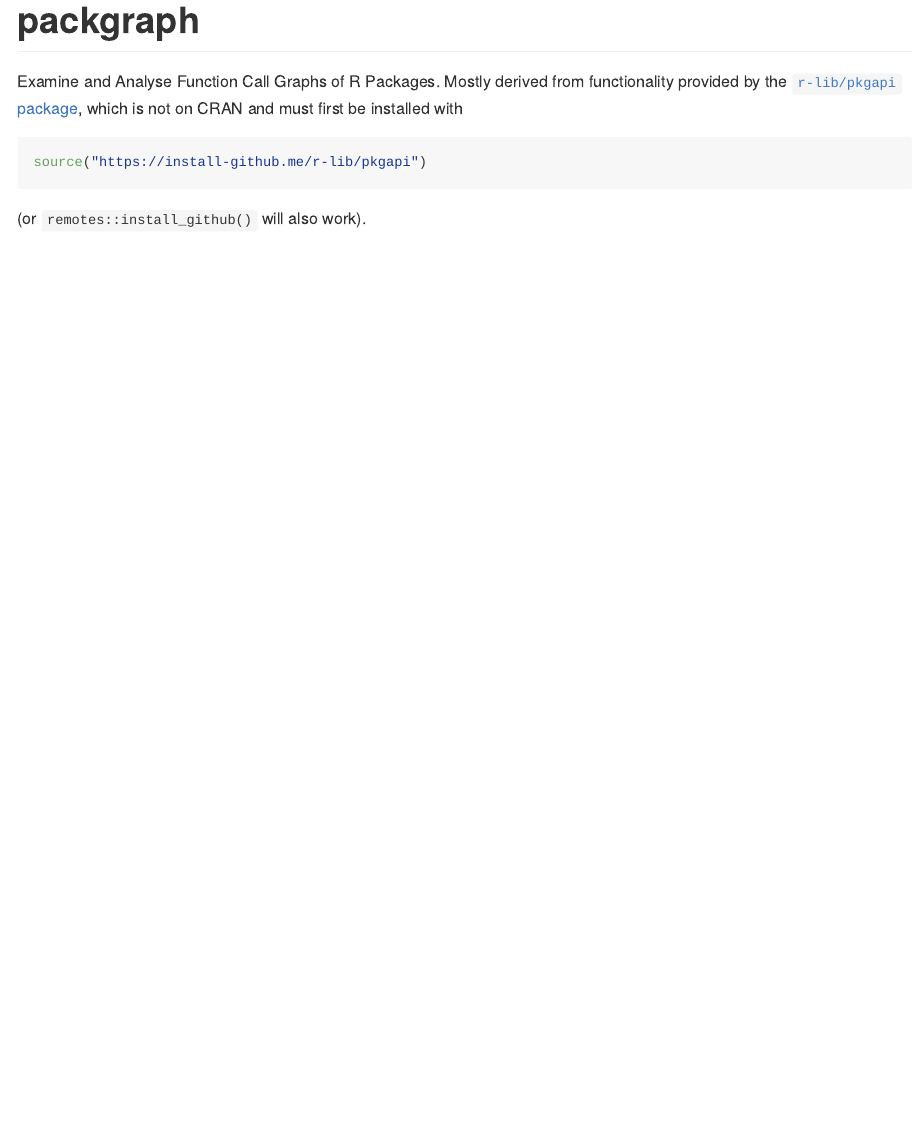
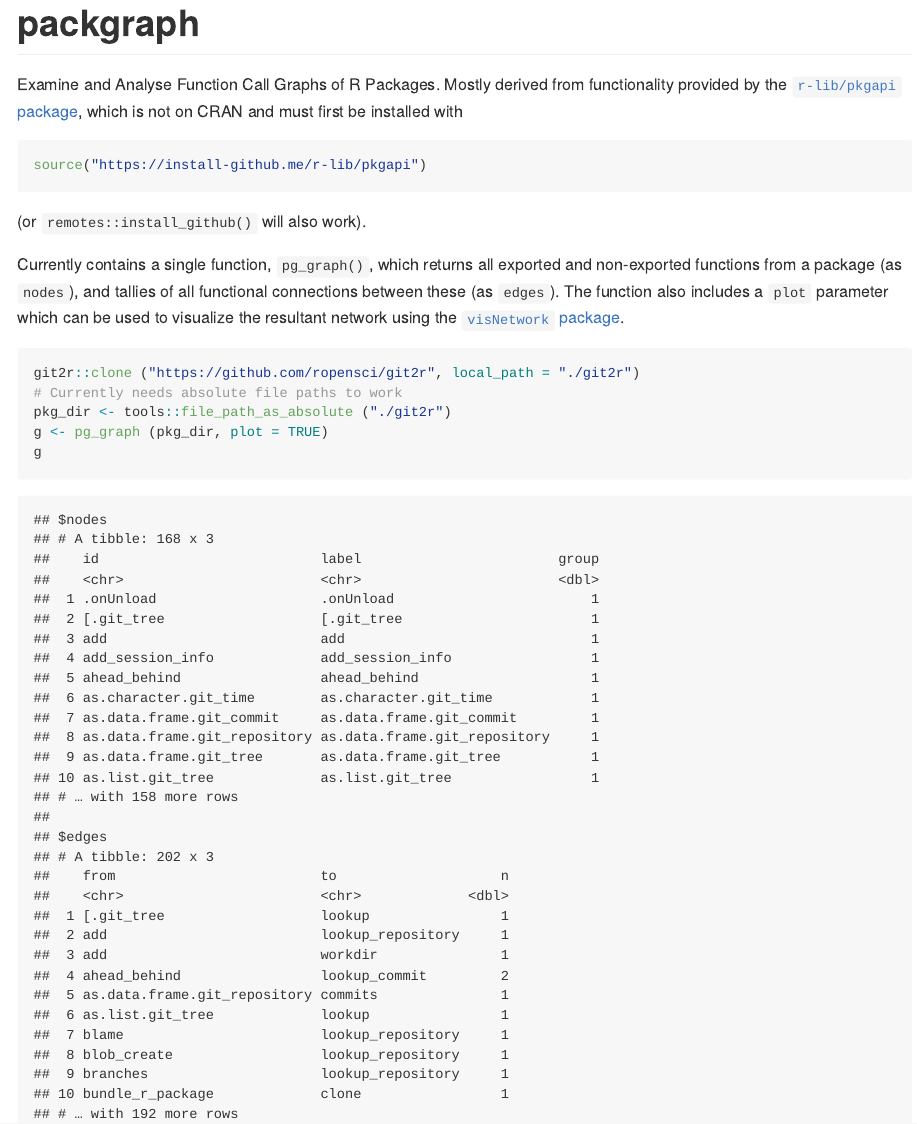
Before and after one commit to ropensci-archive/packgraph, an R Markdown document (README.Rmd): the page in a window 1100 px wide, from its top. The pictures show the output file README.md that the author committed with the source, drawn offline in the style of GitHub; badge pictures from the web are left out.

Commit message:
add example to README

````diff
--- a/README.Rmd
+++ b/README.Rmd
@@ -13,3 +13,37 @@ be installed with
 source("https://install-github.me/r-lib/pkgapi")
 ```
 (or `remotes::install_github()` will also work).
+
+Currently contains a single function, `pg_graph()`, which returns all exported
+and non-exported functions from a package (as `nodes`), and tallies of all
+functional connections between these (as `edges`). The function also includes
+a `plot` parameter which can be used to visualize the resultant network using
+the [`visNetwork` package](https://github.com/datastorm-open/visNetwork).
+
+```{r example, eval = FALSE}
+git2r::clone ("https://github.com/ropensci/git2r", local_path = "./git2r")
+# Currently needs absolute file paths to work
+pkg_dir <- tools::file_path_as_absolute ("./git2r")
+g <- pg_graph (pkg_dir, plot = TRUE)
+g
+```
+```{r example-fakey, echo = FALSE}
+id <- c (".onUnload", "[.git_tree", "add", "add_session_info", "ahead_behind",
+         "as.character.git_time", "as.data.frame.git_commit",
+         "as.data.frame.git_repository", "as.data.frame.git_tree",
+         "as.list.git_tree", rep (NA, 158))
+nodes <- tibble::tibble (id = id, label = id, group = 1)
+
+
+from <- c ("[.git_tree", "add", "add", "ahead_behind",
+           "as.data.frame.git_repository", "as.list.git_tree", "blame",
+           "blob_create", "branches", "bundle_r_package", rep (NA, 192))
+to <- c ("lookup", "lookup_repository", "workdir", "lookup_commit", "commits",
+         "lookup", "lookup_repository", "lookup_repository",
+         "lookup_repository", "clone", rep (NA, 192))
+n <- rep (1, 202)
+n [4] <- 2
+edges <- tibble::tibble (from = from, to = to, n = n)
+
+list (nodes = nodes, edges = edges)
+```
````
Also changed, not shown: R/graph.R (+1 -0 lines), README.md.
